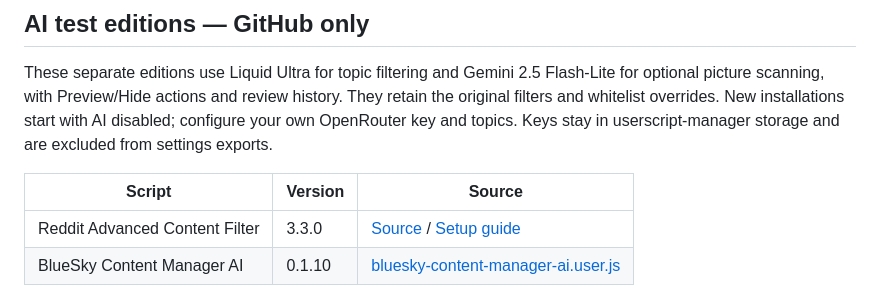
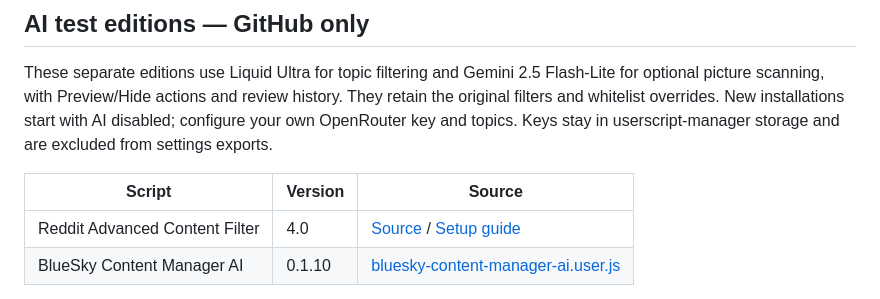
Before and after one commit to thepick/userscripts, a Markdown page: README.md, the part around the change. Rendered like a GitHub page.

```diff
--- a/README.md
+++ b/README.md
@@ -32,7 +32,7 @@ These separate editions use Liquid Ultra for topic filtering and Gemini 2.5 Flas
 
 | Script | Version | Source |
 | --- | --- | --- |
-| Reddit Advanced Content Filter | 3.3.0 | [Source](reddit-advanced-content-filter-ai.user.js) / [Setup guide](docs/reddit-advanced-content-filter-ai/README.md) |
+| Reddit Advanced Content Filter | 4.0 | [Source](reddit-advanced-content-filter-ai.user.js) / [Setup guide](docs/reddit-advanced-content-filter-ai/README.md) |
 | BlueSky Content Manager AI | 0.1.10 | [bluesky-content-manager-ai.user.js](bluesky-content-manager-ai.user.js) |
 
 When picture analysis is enabled, Gemini receives eligible pictures and returns descriptions; Liquid receives the post text and those descriptions, applies topic exceptions, and makes the final filtering decision. Gemini receives no original post text or user topics, and Liquid receives no image data. Both stages use the existing OpenRouter key and count toward the existing daily limits. The key must permit both models. Failed or incomplete scans keep posts visible. Updating preserves saved preferences and credentials; the existing picture toggle controls Gemini.
```
Also changed, not shown: docs/reddit-advanced-content-filter-ai/README.md (+2 -0 lines), docs/reddit-advanced-content-filter-ai/reddit-filter-ai-settings-preview.png (added), 1 other file.
